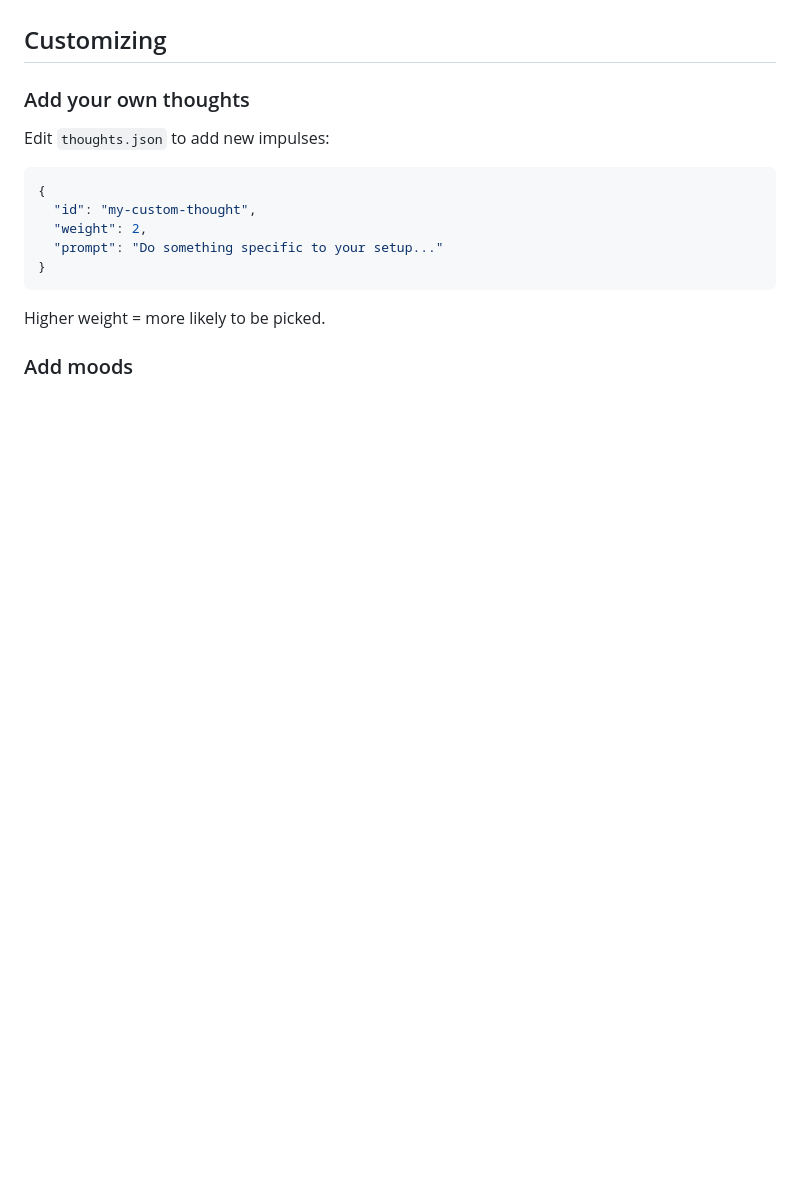
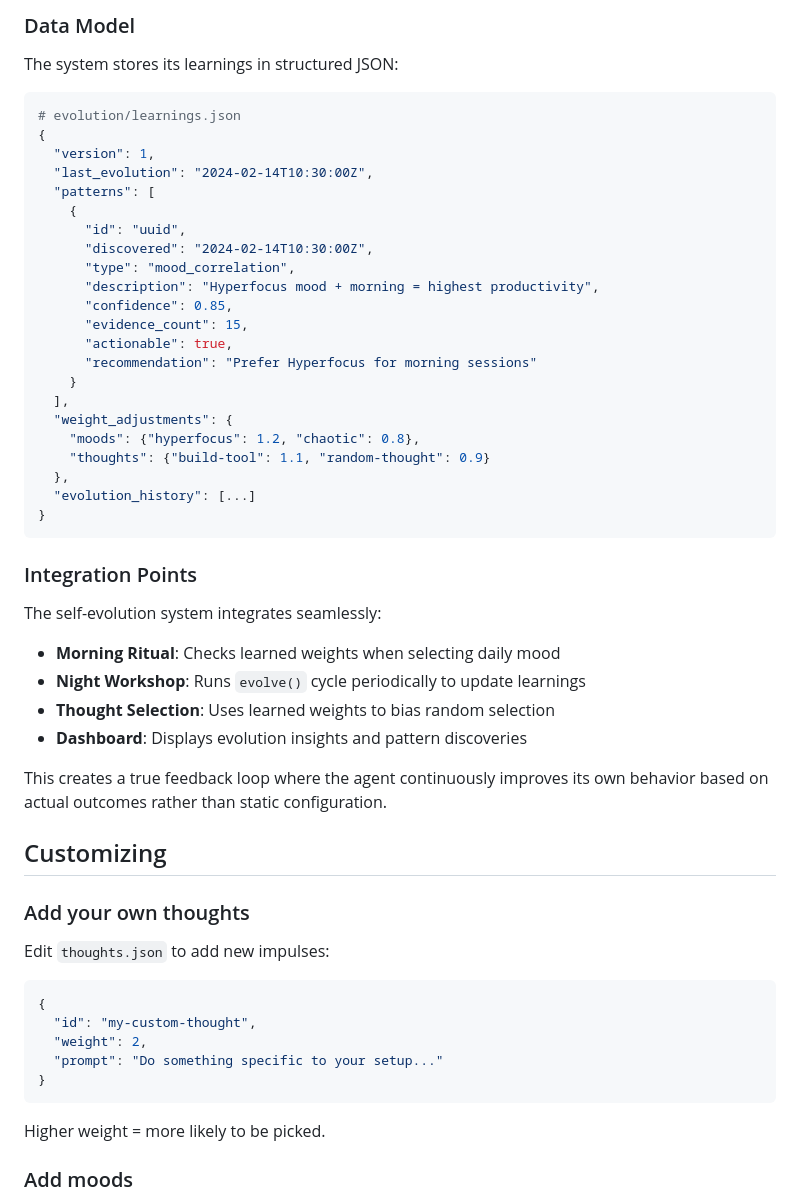
Before and after one commit to kittleik/intrusive-thoughts, a Markdown page: README.md, the part around one of its changes. Rendered like a GitHub page; blank space fills up the shorter version.

Commit message:
feat: self-evolving learning system (#12)

````diff
--- a/README.md
+++ b/README.md
@@ -242,3 +315,41 @@ Use `from trust_system import TrustSystem` in your Python code to integrate trus
+### Data Model
+
+The system stores its learnings in structured JSON:
+```python
+# evolution/learnings.json
+{
+  "version": 1,
+  "last_evolution": "2024-02-14T10:30:00Z",
+  "patterns": [
+    {
+      "id": "uuid",
+      "discovered": "2024-02-14T10:30:00Z",
+      "type": "mood_correlation",
+      "description": "Hyperfocus mood + morning = highest productivity",
+      "confidence": 0.85,
+      "evidence_count": 15,
+      "actionable": true,
+      "recommendation": "Prefer Hyperfocus for morning sessions"
+    }
+  ],
+  "weight_adjustments": {
+    "moods": {"hyperfocus": 1.2, "chaotic": 0.8},
+    "thoughts": {"build-tool": 1.1, "random-thought": 0.9}
+  },
+  "evolution_history": [...]
+}
+```
+
+### Integration Points
+
+The self-evolution system integrates seamlessly:
+- **Morning Ritual**: Checks learned weights when selecting daily mood
+- **Night Workshop**: Runs `evolve()` cycle periodically to update learnings
+- **Thought Selection**: Uses learned weights to bias random selection
+- **Dashboard**: Displays evolution insights and pattern discoveries
+
+This creates a true feedback loop where the agent continuously improves its own behavior based on actual outcomes rather than static configuration.
+
 ## Customizing
 
 ### Add your own thoughts
````
Also changed, not shown: other parts of README.md (+73 -0 lines).
